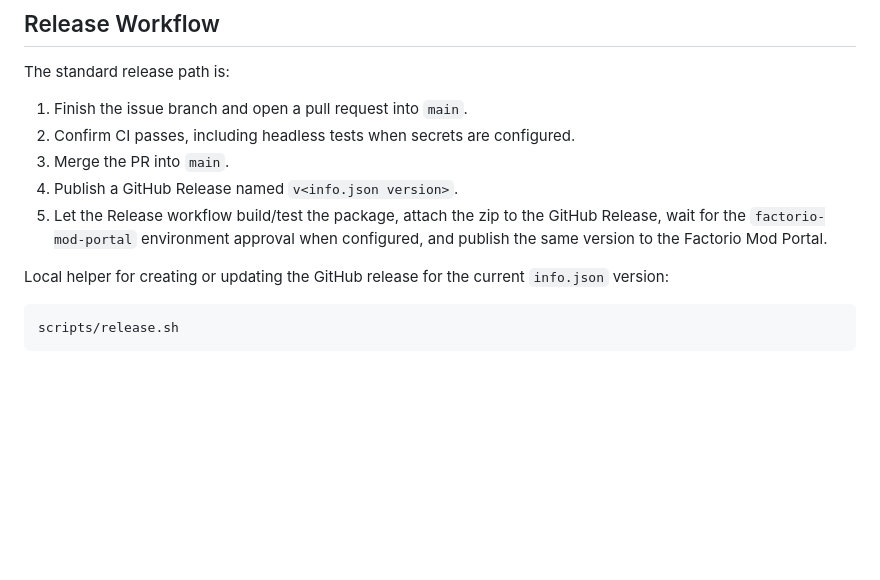
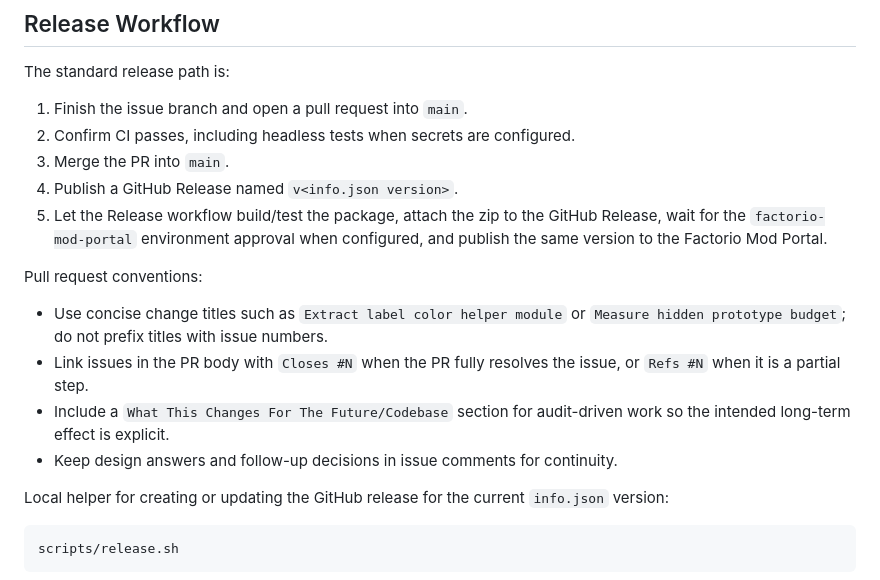
Before and after one commit to atyrode/turret_xp, a Markdown page: README.md, the part around the change. GitHub-like rendering; blank space fills up the shorter version.

Commit message:
Document pull request naming convention

````diff
--- a/README.md
+++ b/README.md
@@ -79,6 +79,13 @@ The standard release path is:
 4. Publish a GitHub Release named `v<info.json version>`.
 5. Let the Release workflow build/test the package, attach the zip to the GitHub Release, wait for the `factorio-mod-portal` environment approval when configured, and publish the same version to the Factorio Mod Portal.
 
+Pull request conventions:
+
+- Use concise change titles such as `Extract label color helper module` or `Measure hidden prototype budget`; do not prefix titles with issue numbers.
+- Link issues in the PR body with `Closes #N` when the PR fully resolves the issue, or `Refs #N` when it is a partial step.
+- Include a `What This Changes For The Future/Codebase` section for audit-driven work so the intended long-term effect is explicit.
+- Keep design answers and follow-up decisions in issue comments for continuity.
+
 Local helper for creating or updating the GitHub release for the current `info.json` version:
 
 ```sh
````
